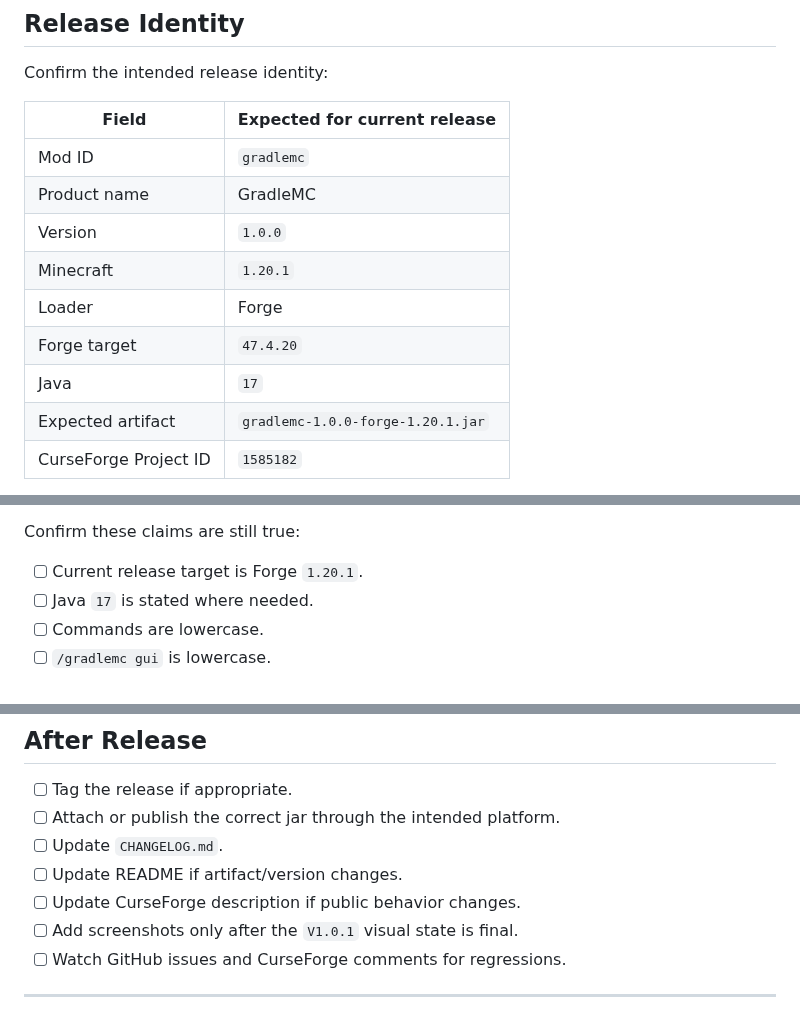
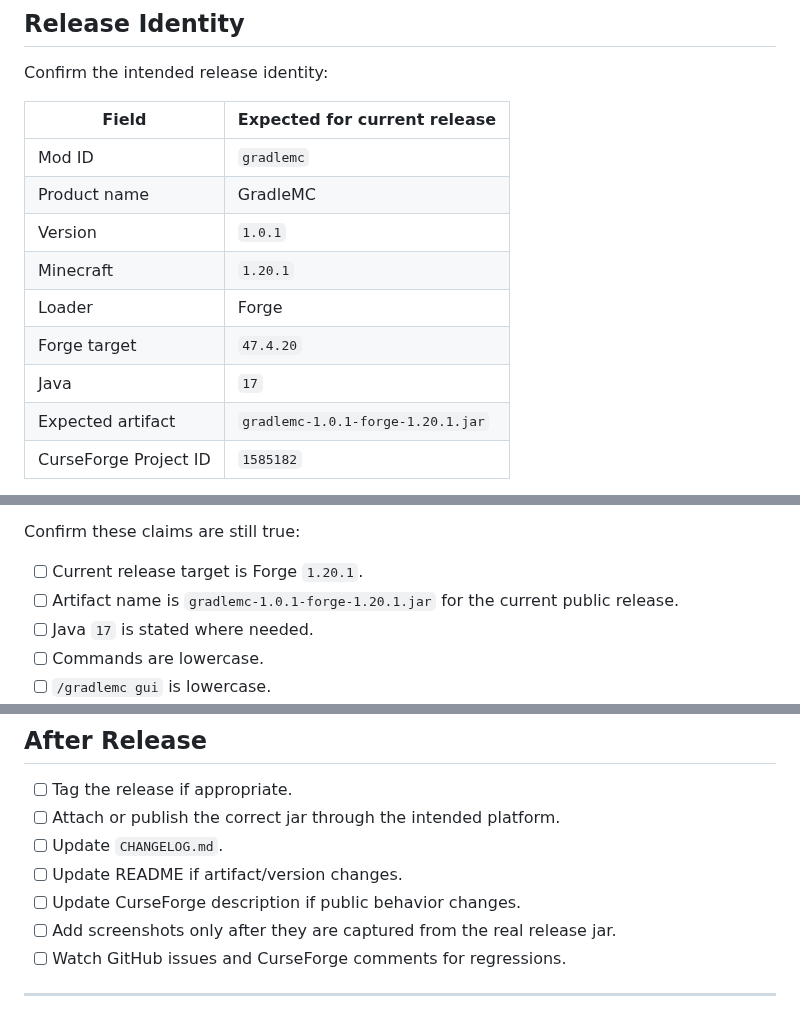
Before and after one commit to SoumyajitXD/GradleMC, a Markdown page: docs/RELEASE_CHECKLIST.md, 3 parts joined by grey strips. Rendered like a GitHub page.

Commit message:
docs: update release checklist for 1.0.1 artifact

```diff
--- a/docs/RELEASE_CHECKLIST.md
+++ b/docs/RELEASE_CHECKLIST.md
@@ -12,12 +12,12 @@ Confirm the intended release identity:
 | --- | --- |
 | Mod ID | `gradlemc` |
 | Product name | GradleMC |
-| Version | `1.0.0` |
+| Version | `1.0.1` |
 | Minecraft | `1.20.1` |
 | Loader | Forge |
 | Forge target | `47.4.20` |
 | Java | `17` |
-| Expected artifact | `gradlemc-1.0.0-forge-1.20.1.jar` |
+| Expected artifact | `gradlemc-1.0.1-forge-1.20.1.jar` |
 | CurseForge Project ID | `1585182` |
 
 Do not ship if the identity disagrees across `gradle.properties`, `mods.toml`, README, CurseForge copy, variant matrix, artifact name, or release automation.
@@ -136,6 +136,7 @@ Before publishing, check every public surface:
 Confirm these claims are still true:
 
 - [ ] Current release target is Forge `1.20.1`.
+- [ ] Artifact name is `gradlemc-1.0.1-forge-1.20.1.jar` for the current public release.
 - [ ] Java `17` is stated where needed.
 - [ ] Commands are lowercase.
 - [ ] `/gradlemc gui` is lowercase.
@@ -153,7 +154,7 @@ Confirm these claims are still true:
 - [ ] Update `CHANGELOG.md`.
 - [ ] Update README if artifact/version changes.
 - [ ] Update CurseForge description if public behavior changes.
-- [ ] Add screenshots only after the `V1.0.1` visual state is final.
+- [ ] Add screenshots only after they are captured from the real release jar.
 - [ ] Watch GitHub issues and CurseForge comments for regressions.
 
 ---
```
